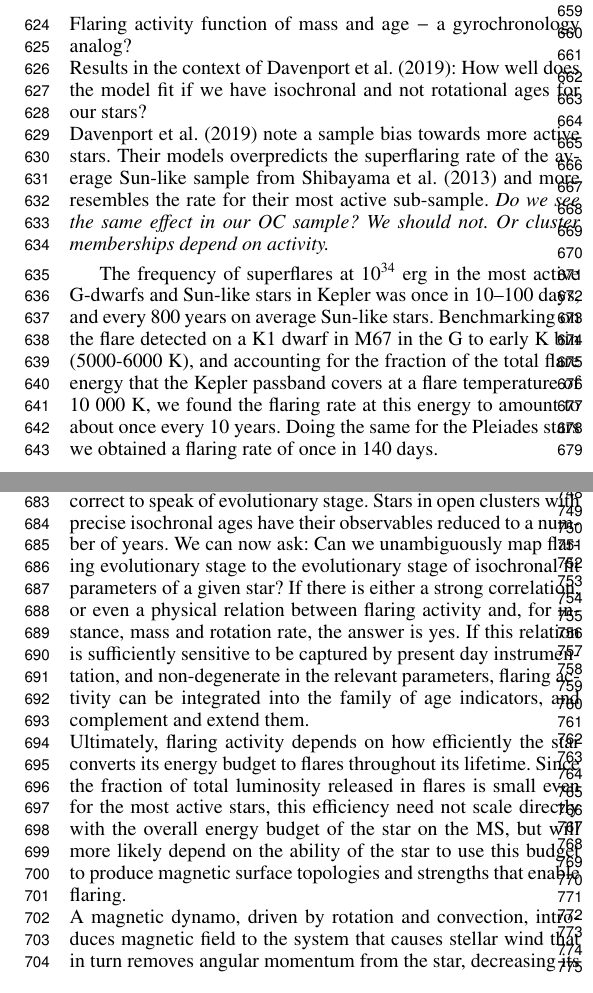
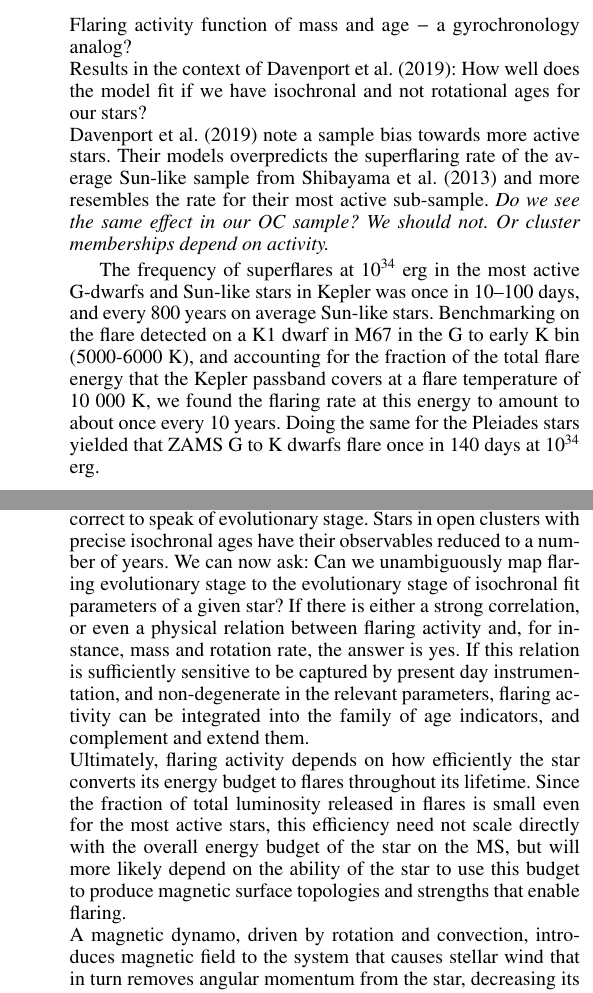
Before and after one commit to ekaterinailin/flares-in-clusters-ii-draft, a LaTeX paper (Flares_in_Clusters_with_K2_2/aa.tex): two parts of the columns of pages 14 and 15 of 21, joined at a grey line, cut at the place of the change. Compiled offline with pdfLaTeX.

```diff
--- a/Flares_in_Clusters_with_K2_2/aa.tex
+++ b/Flares_in_Clusters_with_K2_2/aa.tex
@@ -36,7 +36,7 @@
 % REMOVE AFTER FINISHING DRAFT:
 
 \usepackage{lineno}
-\linenumbers
+%\linenumbers
 
 % FINISH REMOVE AFTER FINISHING DRAFT
 
@@ -500,7 +500,7 @@
 \\
 \citet{davenport_flaresevolve_2019} note a sample bias towards more active stars. Their models overpredicts the superflaring rate of the average Sun-like sample from~\citet{shibayama_2013} and more resembles the rate for their most active sub-sample. \textit{Do we see the same effect in our OC sample? We should not. Or cluster memberships depend on activity.}
 
-The frequency of superflares at $10^{34}$ erg in the most active G-dwarfs and Sun-like stars in Kepler was once in 10–100 days, and every 800 years on average Sun-like stars. Benchmarking on the flare detected on a K1 dwarf in M67 in the G to early K bin (5000-6000 K), and accounting for the fraction of the total flare energy that the Kepler passband covers at a flare temperature of 10 000 K, we found the flaring rate at this energy to amount to about once every 10 years. Doing the same for the Pleiades stars we obtained a flaring rate of once in 140 days.
+The frequency of superflares at $10^{34}$ erg in the most active G-dwarfs and Sun-like stars in Kepler was once in 10–100 days, and every 800 years on average Sun-like stars. Benchmarking on the flare detected on a K1 dwarf in M67 in the G to early K bin (5000-6000 K), and accounting for the fraction of the total flare energy that the Kepler passband covers at a flare temperature of 10 000 K, we found the flaring rate at this energy to amount to about once every 10 years. Doing the same for the Pleiades stars yielded that ZAMS G to K dwarfs flare once in 140 days at $10^{34}$ erg.
 \subsection{Universality of $\alpha$}
 Taking into account uncertainties and systematic errors resulting power law fitting methods, the power law exponent $\alpha\sim 2$ appears to be the same for all studies on flare statistics so far, irrespective of spectral type. A noteable exception are A stars in Kepler that follow a power law with $\alpha\sim 1$ that may indicate a different physical process~\citep{yang_keplerflares_2019}.
 \\
```
Also changed, not shown: Flares_in_Clusters_with_K2_2/aa.pdf, 2 other files.
